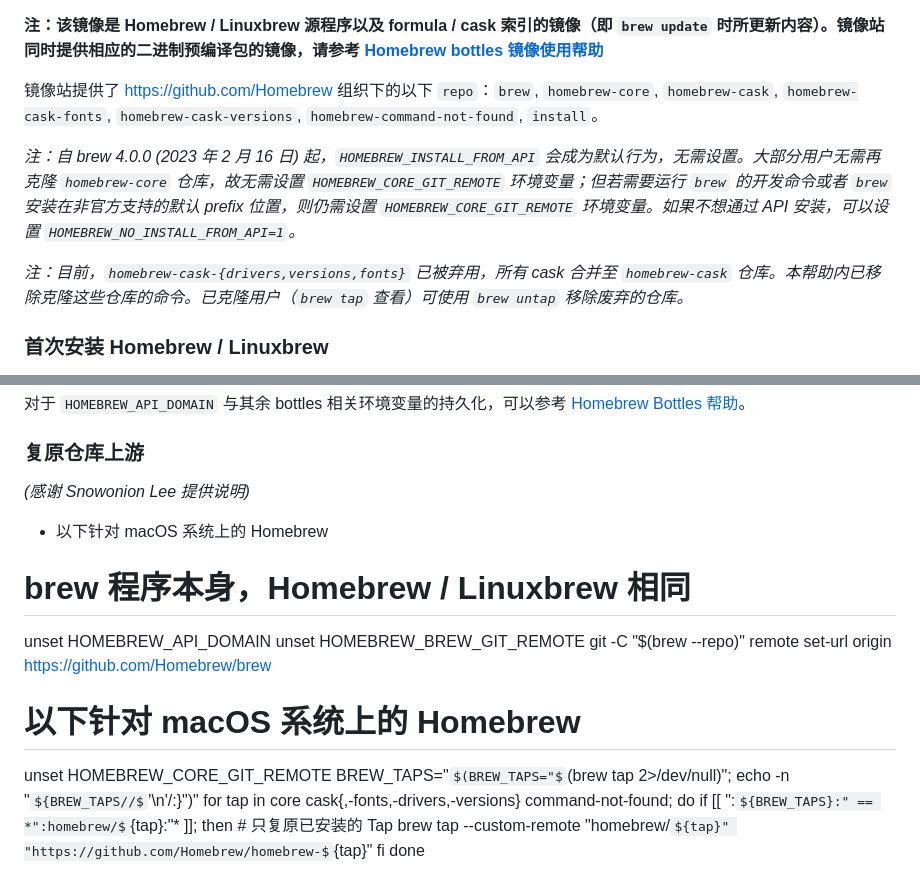
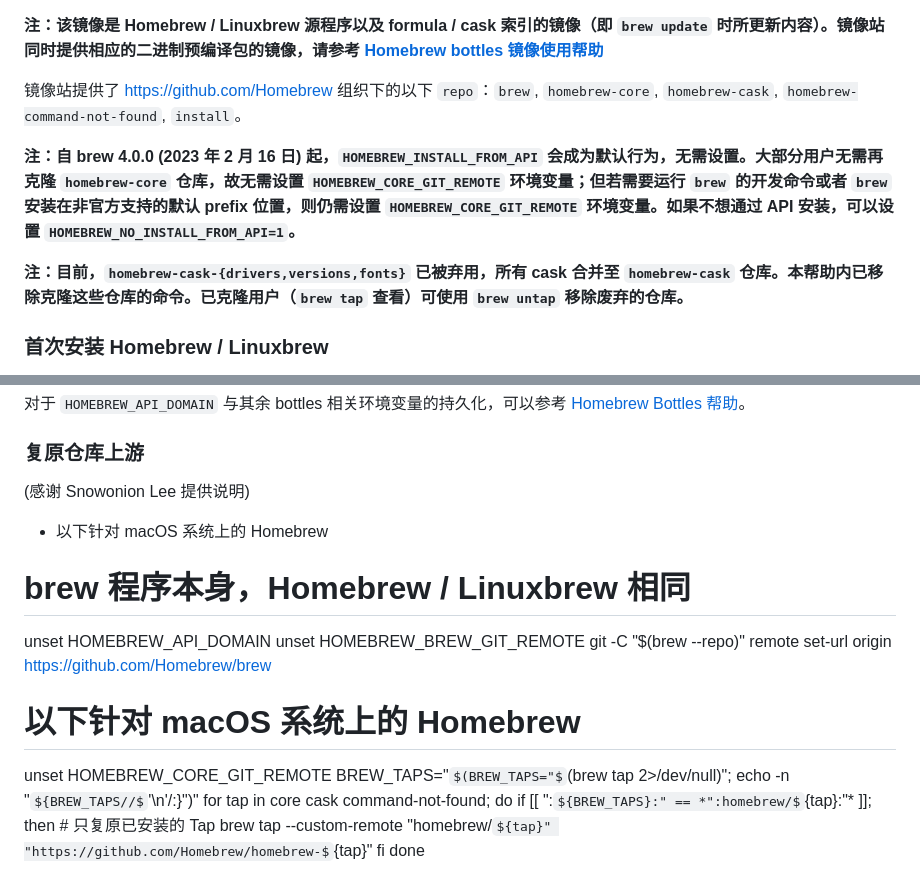
Before and after one commit to mirrorz-org/mirrorz-docs, a Markdown page: homebrew/homebrew.zh.md, 2 parts joined by grey strips. Rendered like a GitHub page; some formulas as TeX source.

Commit message:
homebrew: adjust format, see mirrorz-org/mirrorz-help@6ada8394195e2ee4fde
Signed-off-by: Shengqi Chen <harry-chen@outlook.com>

```diff
--- a/homebrew/homebrew.zh.md
+++ b/homebrew/homebrew.zh.md
@@ -1,10 +1,10 @@
 **注：该镜像是 Homebrew / Linuxbrew 源程序以及 formula / cask 索引的镜像（即 `brew update` 时所更新内容）。镜像站同时提供相应的二进制预编译包的镜像，请参考 [Homebrew bottles 镜像使用帮助](../homebrew-bottles/)**
 
-镜像站提供了 https://github.com/Homebrew 组织下的以下 `repo`：`brew`, `homebrew-core`, `homebrew-cask`, `homebrew-cask-fonts`, `homebrew-cask-versions`, `homebrew-command-not-found`, `install`。
+镜像站提供了 https://github.com/Homebrew 组织下的以下 `repo`：`brew`, `homebrew-core`, `homebrew-cask`, `homebrew-command-not-found`, `install`。
 
-_注：自 brew 4.0.0 (2023 年 2 月 16 日) 起，`HOMEBREW_INSTALL_FROM_API` 会成为默认行为，无需设置。大部分用户无需再克隆 `homebrew-core` 仓库，故无需设置 `HOMEBREW_CORE_GIT_REMOTE` 环境变量；但若需要运行 `brew` 的开发命令或者 `brew` 安装在非官方支持的默认 prefix 位置，则仍需设置 `HOMEBREW_CORE_GIT_REMOTE` 环境变量。如果不想通过 API 安装，可以设置 `HOMEBREW_NO_INSTALL_FROM_API=1`。_
+**注：自 brew 4.0.0 (2023 年 2 月 16 日) 起，`HOMEBREW_INSTALL_FROM_API` 会成为默认行为，无需设置。大部分用户无需再克隆 `homebrew-core` 仓库，故无需设置 `HOMEBREW_CORE_GIT_REMOTE` 环境变量；但若需要运行 `brew` 的开发命令或者 `brew` 安装在非官方支持的默认 prefix 位置，则仍需设置 `HOMEBREW_CORE_GIT_REMOTE` 环境变量。如果不想通过 API 安装，可以设置 `HOMEBREW_NO_INSTALL_FROM_API=1`。**
 
-_注：目前，`homebrew-cask-{drivers,versions,fonts}` 已被弃用，所有 cask 合并至 `homebrew-cask` 仓库。本帮助内已移除克隆这些仓库的命令。已克隆用户（`brew tap` 查看）可使用 `brew untap` 移除废弃的仓库。_
+**注：目前，`homebrew-cask-{drivers,versions,fonts}` 已被弃用，所有 cask 合并至 `homebrew-cask` 仓库。本帮助内已移除克隆这些仓库的命令。已克隆用户（`brew tap` 查看）可使用 `brew untap` 移除废弃的仓库。**
 
 ### 首次安装 Homebrew / Linuxbrew
 
@@ -133,7 +133,7 @@ test -r ~/.zprofile && echo 'export HOMEBREW_CORE_GIT_REMOTE="{{endpoint}}/homeb
 
 ### 复原仓库上游
 
-_(感谢 Snowonion Lee 提供说明)_
+(感谢 Snowonion Lee 提供说明)
 
 - 以下针对 macOS 系统上的 Homebrew
   <tmpl z-lang="bash">
@@ -145,7 +145,7 @@ git -C "$(brew --repo)" remote set-url origin https://github.com/Homebrew/brew
 # 以下针对 macOS 系统上的 Homebrew
 unset HOMEBREW_CORE_GIT_REMOTE
 BREW_TAPS="$(BREW_TAPS="$(brew tap 2>/dev/null)"; echo -n "${BREW_TAPS//$'\n'/:}")"
-for tap in core cask{,-fonts,-drivers,-versions} command-not-found; do
+for tap in core cask command-not-found; do
     if [[ ":${BREW_TAPS}:" == *":homebrew/${tap}:"* ]]; then  # 只复原已安装的 Tap
         brew tap --custom-remote "homebrew/${tap}" "https://github.com/Homebrew/homebrew-${tap}"
     fi
```
Also changed, not shown: other parts of homebrew/homebrew.zh.md (+5 -5 lines).
